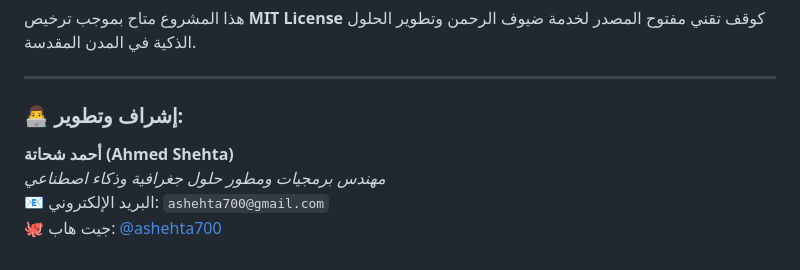
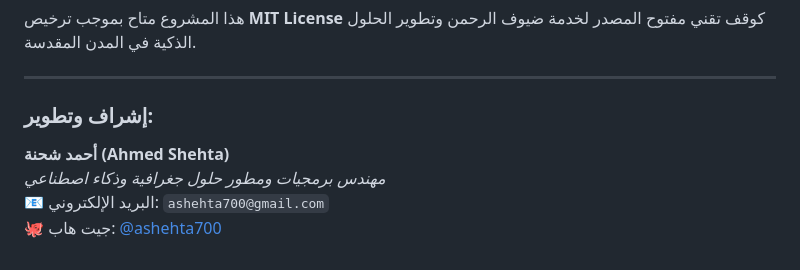
Before and after one commit to ashehta700/zilal-makkah, a Markdown page: README.md, the part around the change. Rendered like a GitHub page.

```diff
--- a/README.md
+++ b/README.md
@@ -108,8 +108,8 @@ python -m http.server 8080
 
 ---
 
-### 👨‍💻 إشراف وتطوير:
-**أحمد شحاتة (Ahmed Shehta)**
+###  إشراف وتطوير:
+**أحمد شحنة (Ahmed Shehta)**
 *مهندس برمجيات ومطور حلول جغرافية وذكاء اصطناعي*
 📧 البريد الإلكتروني: `ashehta700@gmail.com`
 🐙 جيت هاب: [@ashehta700](https://github.com/ashehta700)
```
